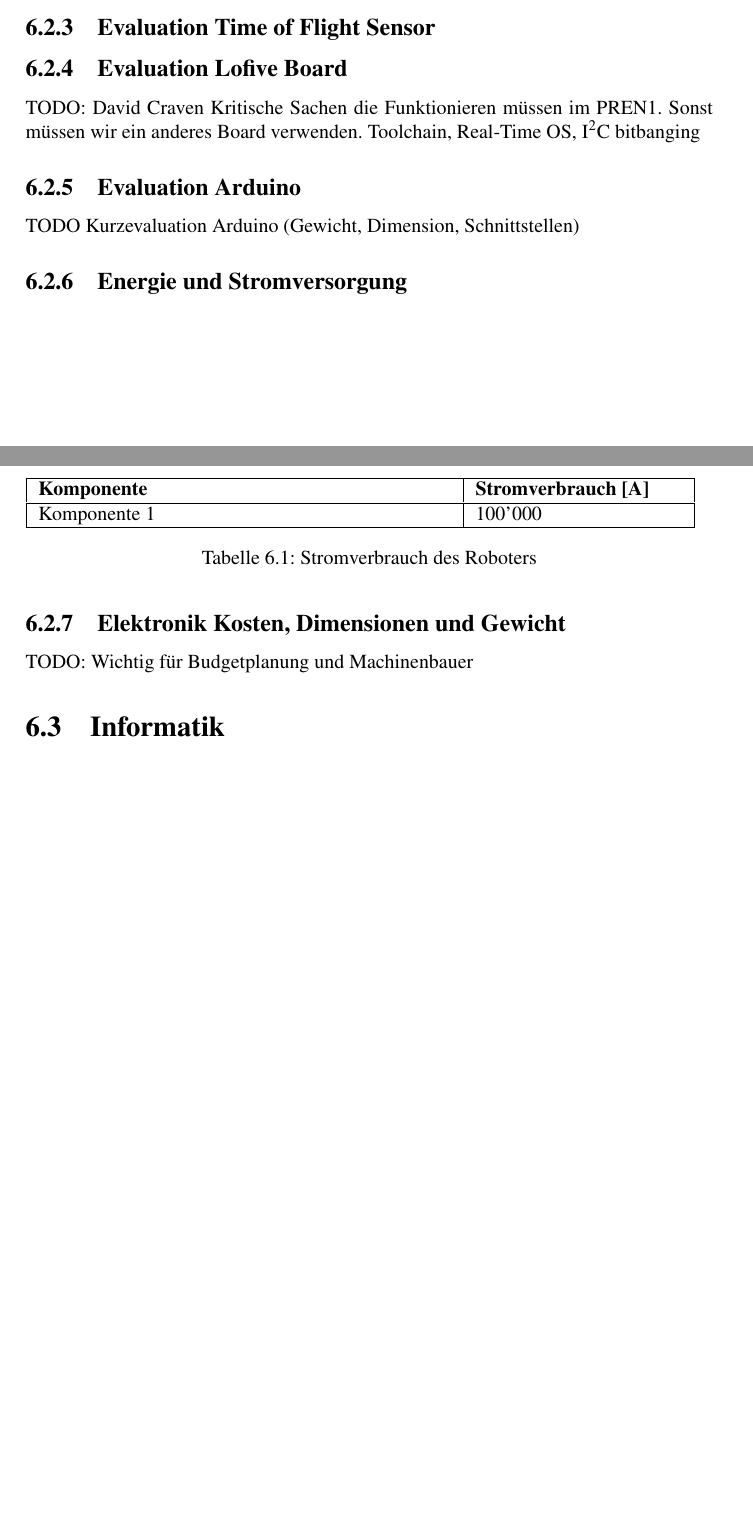
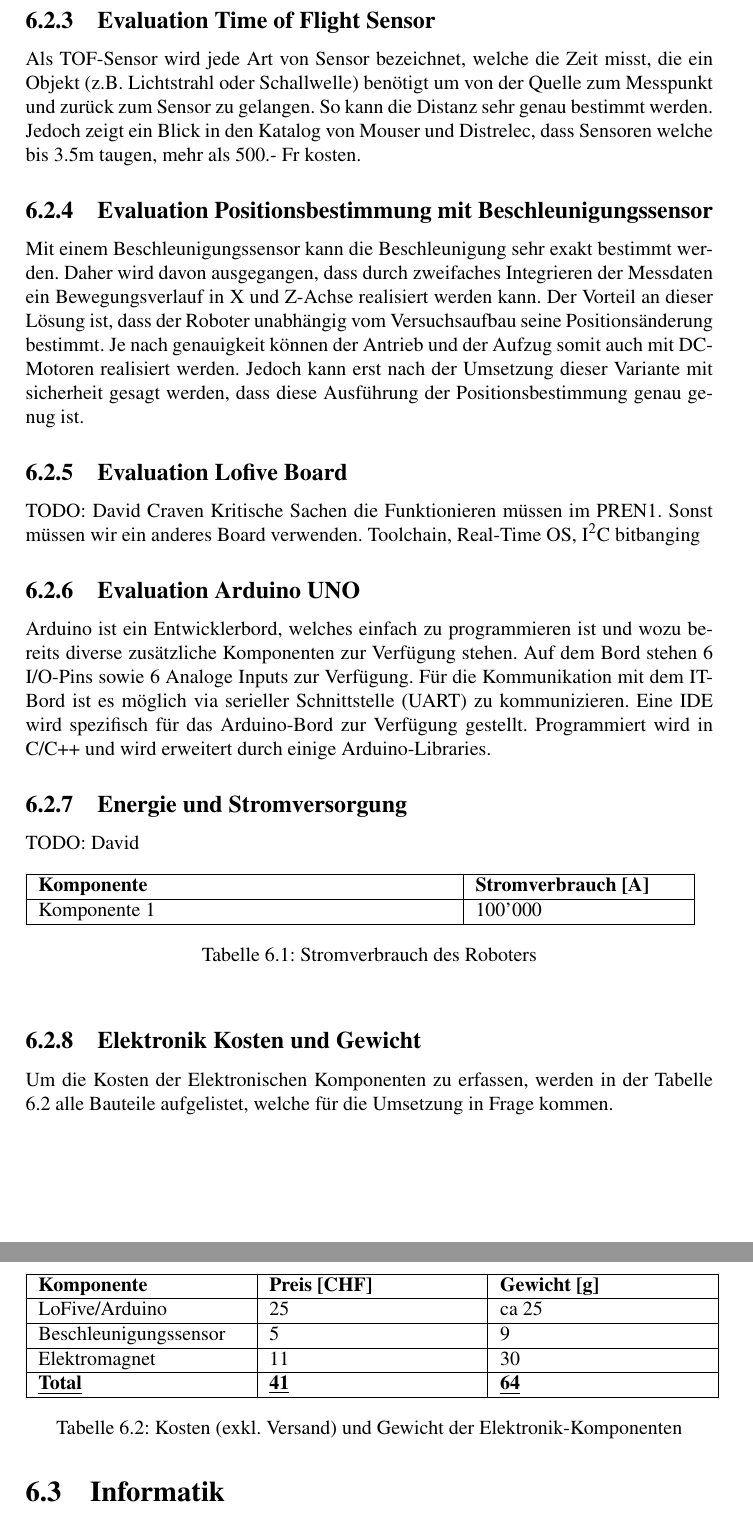
Before and after one commit to dvc94ch/projektdokumentation, a LaTeX thesis (Projektdokumentation.tex): two parts of pages 35 and 36 of 50 before the commit and two parts of pages 36 and 37 of 50 after it, joined at a grey line, cut so that both start at the same text, the shorter picture padded with empty space. Compiled offline with pdfLaTeX.

Commit message:
Evaluation
TOF-Sensor
Arduino
Elektronik Kosten und Gewicht

```diff
--- a/Projektdokumentation.tex
+++ b/Projektdokumentation.tex
@@ -1284,6 +1283,10 @@ Dabei zeigt sich, dass ein Elektromagnet durchaus zum Heben der vorgegebenen Las
 Daher wird die Entscheidung gefällt eine zweite Version zu erstellen, welche mehr Eisenfläche, eine grössere Wicklungszahl, einen dünneren Draht und dadurch einen geringeren Stromverbrauch aufweist.
 
 \subsection{Evaluation Time of Flight Sensor}
+Als TOF-Sensor wird jede Art von Sensor bezeichnet, welche die Zeit misst, die ein Objekt (z.B. Lichtstrahl oder Schallwelle) benötigt um von der Quelle zum Messpunkt und zurück zum Sensor zu gelangen. So kann die Distanz sehr genau bestimmt werden. Jedoch zeigt ein Blick in den Katalog von Mouser und Distrelec, dass Sensoren welche bis 3.5m taugen, mehr als 500.- Fr kosten.
+
+\subsection{Evaluation Positionsbestimmung mit Beschleunigungssensor}
+Mit einem Beschleunigungssensor kann die Beschleunigung sehr exakt bestimmt werden. Daher wird davon ausgegangen, dass durch zweifaches Integrieren der Messdaten ein Bewegungsverlauf in X und Z-Achse realisiert werden kann. Der Vorteil an dieser Lösung ist, dass der Roboter unabhängig vom Versuchsaufbau seine Positionsänderung bestimmt. Je nach genauigkeit können der Antrieb und der Aufzug somit auch mit DC-Motoren realisiert werden. Jedoch kann erst nach der Umsetzung dieser Variante mit sicherheit gesagt werden, dass diese Ausführung der Positionsbestimmung genau genug ist.
 
 \subsection{Evaluation Lofive Board}
 TODO: David Craven
@@ -1291,11 +1294,11 @@ Kritische Sachen die Funktionieren müssen im PREN1. Sonst müssen wir ein ander
 Board verwenden.
 Toolchain, Real-Time OS, $\text{I}^2\text{C}$ bitbanging
 
-\subsection{Evaluation Arduino}
-TODO Kurzevaluation Arduino (Gewicht, Dimension, Schnittstellen)
+\subsection{Evaluation Arduino UNO}
+Arduino ist ein Entwicklerbord, welches einfach zu programmieren ist und wozu bereits diverse zusätzliche Komponenten zur Verfügung stehen. Auf dem Bord stehen 6 I/O-Pins sowie 6 Analoge Inputs zur Verfügung. Für die Kommunikation mit dem IT-Bord ist es möglich via serieller Schnittstelle (UART) zu kommunizieren. Eine IDE wird spezifisch für das Arduino-Bord zur Verfügung gestellt. Programmiert wird in C/C++ und wird erweitert durch einige Arduino-Libraries.
 
 \subsection{Energie und Stromversorgung}
-
+TODO: David
 \noindent
 \begin{table}[h!]
 	\begin{tabular}{|p{0.6\textwidth}|p{0.3\textwidth}|}
@@ -1309,8 +1312,25 @@ TODO Kurzevaluation Arduino (Gewicht, Dimension, Schnittstellen)
 	\label{tab:stromverbrauchstabelle}
 \end{table}
 
-\subsection{Elektronik Kosten, Dimensionen und Gewicht}
-TODO: Wichtig für Budgetplanung und Machinenbauer
+\subsection{Elektronik Kosten und Gewicht}
+Um die Kosten der Elektronischen Komponenten zu erfassen, werden in der Tabelle \ref{tab:elektronikkosten} alle Bauteile aufgelistet, welche für die Umsetzung in Frage kommen.
+\begin{table}[h!]
+	\begin{tabular}{|p{0.3\textwidth}|p{0.3\textwidth}|p{0.3\textwidth}|}
+		\hline
+		\textbf{Komponente} & \textbf{Preis [CHF]} & \textbf{Gewicht [g]} \\
+		\hline
+		LoFive/Arduino & 25 & ca 25\\
+		\hline
+		Beschleunigungssensor & 5 & 9\\
+		\hline
+		Elektromagnet & 11 & 30\\
+		\hline
+		\underline{\textbf{Total}} & \underline{\textbf{41}} & \underline{\textbf{64}}\\
+		\hline
+	\end{tabular}
+	\caption{Kosten (exkl. Versand) und Gewicht der Elektronik-Komponenten}
+	\label{tab:elektronikkosten}
+\end{table}
 
 
 \section{Informatik}
```
Also changed, not shown: Projektdokumentation.tex (1 more changed lines).
